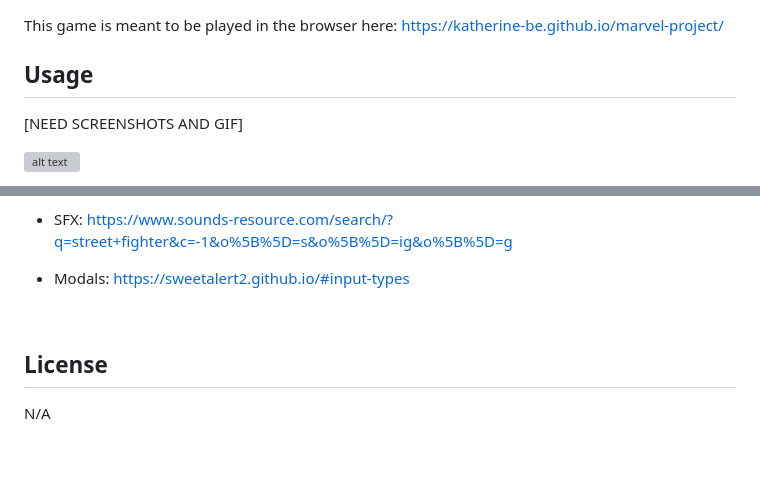
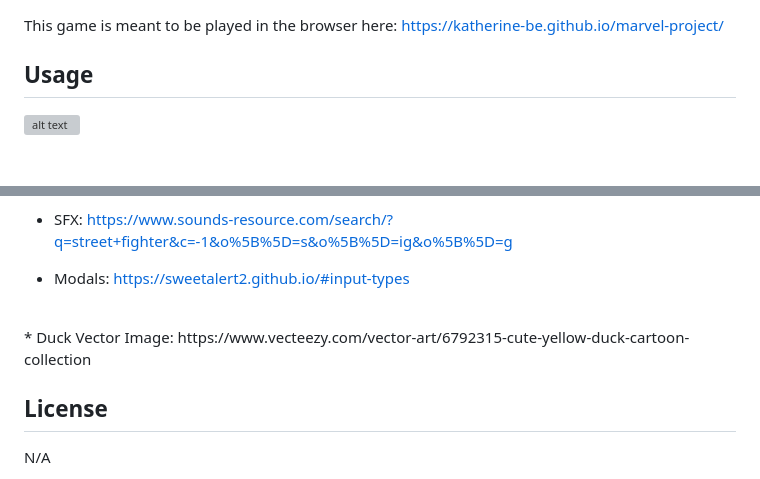
Before and after one commit to Katherine-Be/Marvel-Versus, a Markdown page: README.md, 2 parts joined by grey strips. GitHub-like rendering; blank space fills up the shorter version; grey boxes are pictures that could not be loaded.

Commit message:
small edit to readme file

```diff
--- a/README.md
+++ b/README.md
@@ -23,7 +23,6 @@ From navigating Marvel's API, calling selected data into elements using JavaScri
 This game is meant to be played in the browser here: https://katherine-be.github.io/marvel-project/
 
 ## Usage
-[NEED SCREENSHOTS AND GIF]
 
 ![alt text](<./assets/images/Screenshot 2024-03-25 at 10.42.05 AM.png>)
 
@@ -52,6 +51,7 @@ Once the player is ready, click the fight button to see how your team fairs. Res
 
 * Modals: https://sweetalert2.github.io/#input-types
 <br>
+ * Duck Vector Image: https://www.vecteezy.com/vector-art/6792315-cute-yellow-duck-cartoon-collection <br>
 
 
 ## License
```
